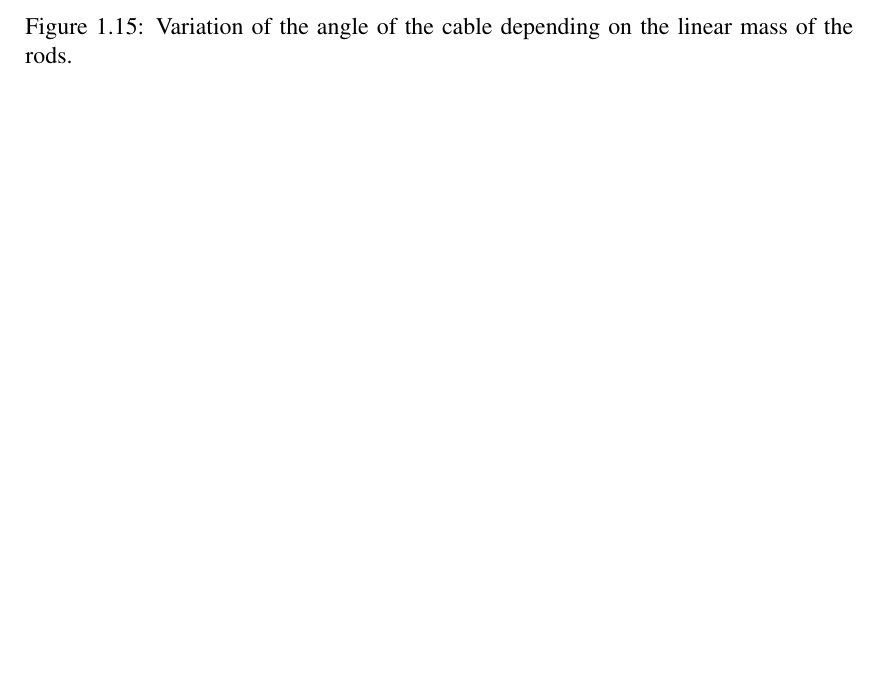
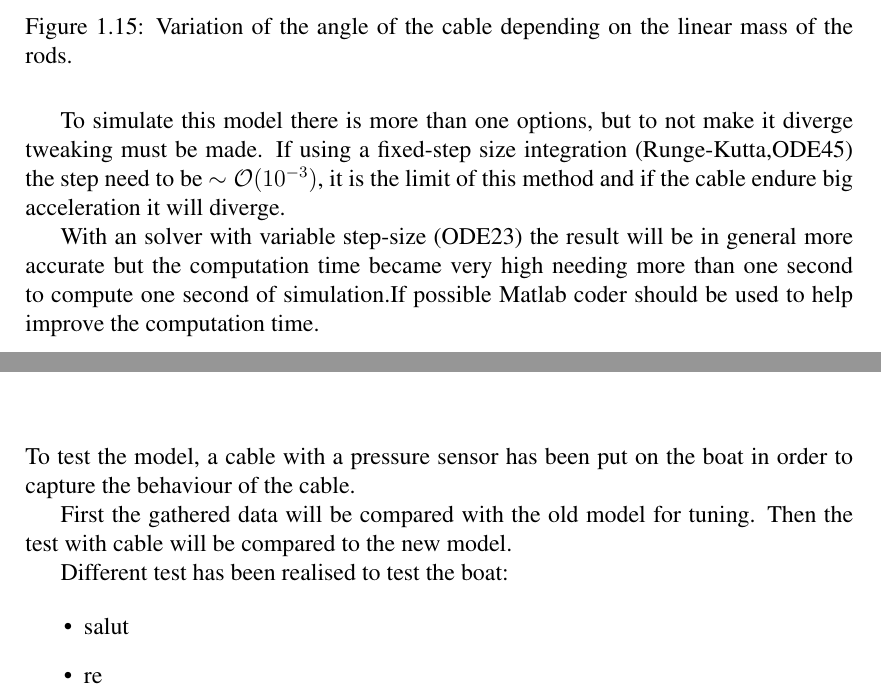
Before and after one commit to Elessog/PFE_REPORTS, a LaTeX thesis (fisrt_report/simulation_report.tex, which reads fisrt_report/cable_simu.tex, fisrt_report/packages.tex, fisrt_report/viability_model.tex): part of page 10 of 16 before the commit and two parts of pages 10 and 15 of 16 after it, the two joined at a grey line, cut so that both start at the same text, the shorter picture padded with empty space. Compiled offline with pdfLaTeX.

Commit message:
saving advance

```diff
--- a/fisrt_report/cable_simu.tex
+++ b/fisrt_report/cable_simu.tex
@@ -205,3 +205,8 @@ Changing the linear mass or the mass of the last rod have different effect on th
     \caption{Variation of the angle of the cable depending on the linear mass of the rods.}
     \label{fig:linmassAngle}
 \end{figure}
+
+To simulate this model there is more than one options, but to not make it diverge tweaking must be made.
+If using a fixed-step size integration (Runge-Kutta,ODE45) the step need to be $\sim\mathcal{O}(10^{-3})$, it is the limit of this method and if the cable endure big acceleration it will diverge.
+
+With an solver with variable step-size (ODE23) the result will be in general more accurate but the computation time became very high needing more than one second to compute one second of simulation.If possible Matlab coder should be used to help improve the computation time.
--- a/fisrt_report/packages.tex
+++ b/fisrt_report/packages.tex
@@ -27,7 +27,7 @@
 
 \usepackage{listings}      % Pour coloriser les codes que vous insérez
 \lstset{ %
-  backgroundcolor=\color{white},   % choose the background color; you must add \usepackage{color} or
+  backgroundcolor=\color{white},   % choose the background color; you must add \usepackage{color}
   basicstyle=\footnotesize\ttfamily,        % the size of the fonts that are used for the code
   breakatwhitespace=false,         % sets if automatic breaks should only happen at whitespace
   breaklines=true,                 % sets automatic line breaking
--- /dev/null
+++ b/fisrt_report/viability_model.tex
@@ -0,0 +1,11 @@
+To test the model, a cable with a pressure sensor has been put on the boat in order to capture the behaviour
+of the cable.
+
+First the gathered data will be compared with the old model for tuning. Then the test with cable will be compared to the new model.
+
+Different test has been realised to test the boat:
+
+\begin{itemize}
+\item salut
+\item re
+\end{itemize}
```
Also changed, not shown: fisrt_report/sailbot_model.tex (+1 -1 lines), fisrt_report/simulation_report.tex (+1 -0 lines).
